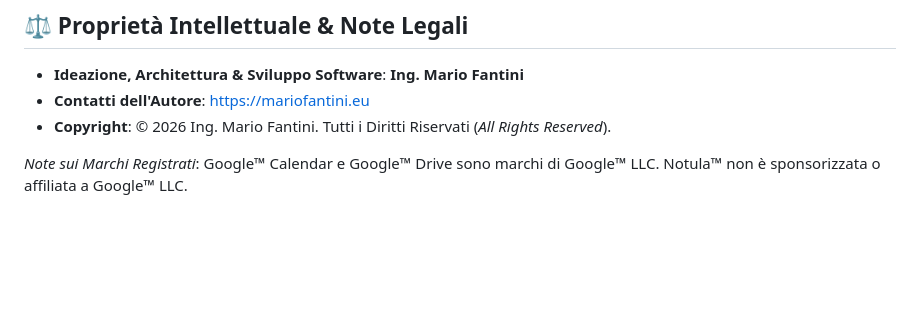
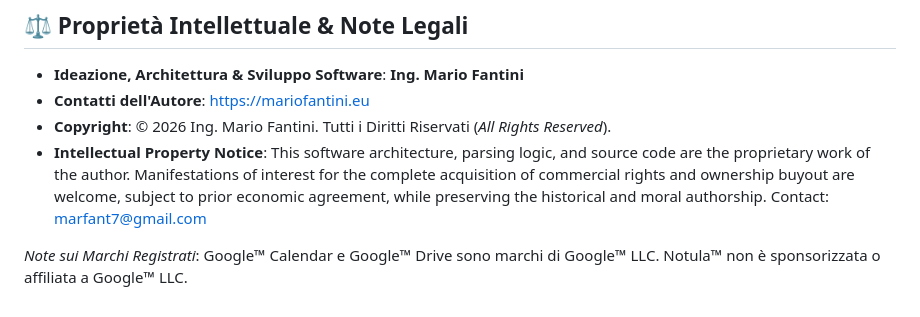
Before and after one commit to MartDiVenus/notula-app, a Markdown page: README.md, the part around the change. Drawn GitHub-style; blank space fills up the shorter version.

Commit message:
docs: update intellectual property notice in README

```diff
--- a/README.md
+++ b/README.md
@@ -202,5 +202,10 @@ Notula™ è ottimizzata per l'uso standalone:
 - **Ideazione, Architettura & Sviluppo Software**: **Ing. Mario Fantini**
 - **Contatti dell'Autore**: [https://mariofantini.eu](https://mariofantini.eu)
 - **Copyright**: © 2026 Ing. Mario Fantini. Tutti i Diritti Riservati (*All Rights Reserved*).
+- **Intellectual Property Notice**: This software architecture, parsing logic, and source
+code are the proprietary work of the author. Manifestations of interest for the complete
+acquisition of commercial rights and ownership buyout are welcome, subject to prior
+economic agreement, while preserving the historical and moral authorship.
+Contact: marfant7@gmail.com
 
 *Note sui Marchi Registrati*: Google™ Calendar e Google™ Drive sono marchi di Google™ LLC. Notula™ non è sponsorizzata o affiliata a Google™ LLC.
```
